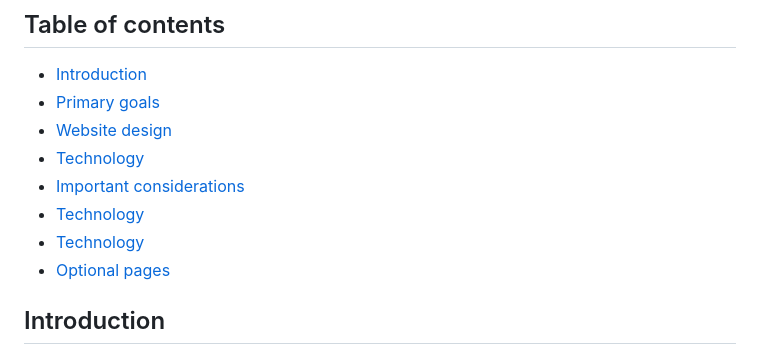
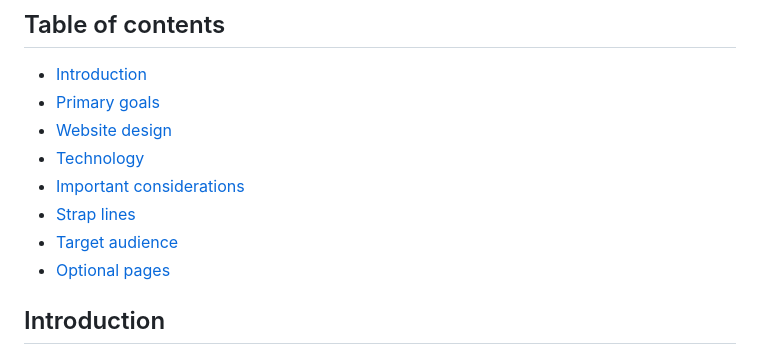
Before and after one commit to paulabes/straight-white-man, a Markdown page: readme.md, the part around the change. Rendered like a GitHub page.

```diff
--- a/readme.md
+++ b/readme.md
@@ -11,9 +11,9 @@ paulabes <br>
 - [Primary goals](#primary-goals)
 - [Website design](#website-design)
 - [Technology](#technology)
-- [Important considerations](#iportant-considerations)
-- [Technology](#technology)
-- [Technology](#technology)
+- [Important considerations](#important-considerations)
+- [Strap lines](#strap-lines)
+- [Target audience](#target-audience)
 - [Optional pages](#optional-pages)
 
 
```
